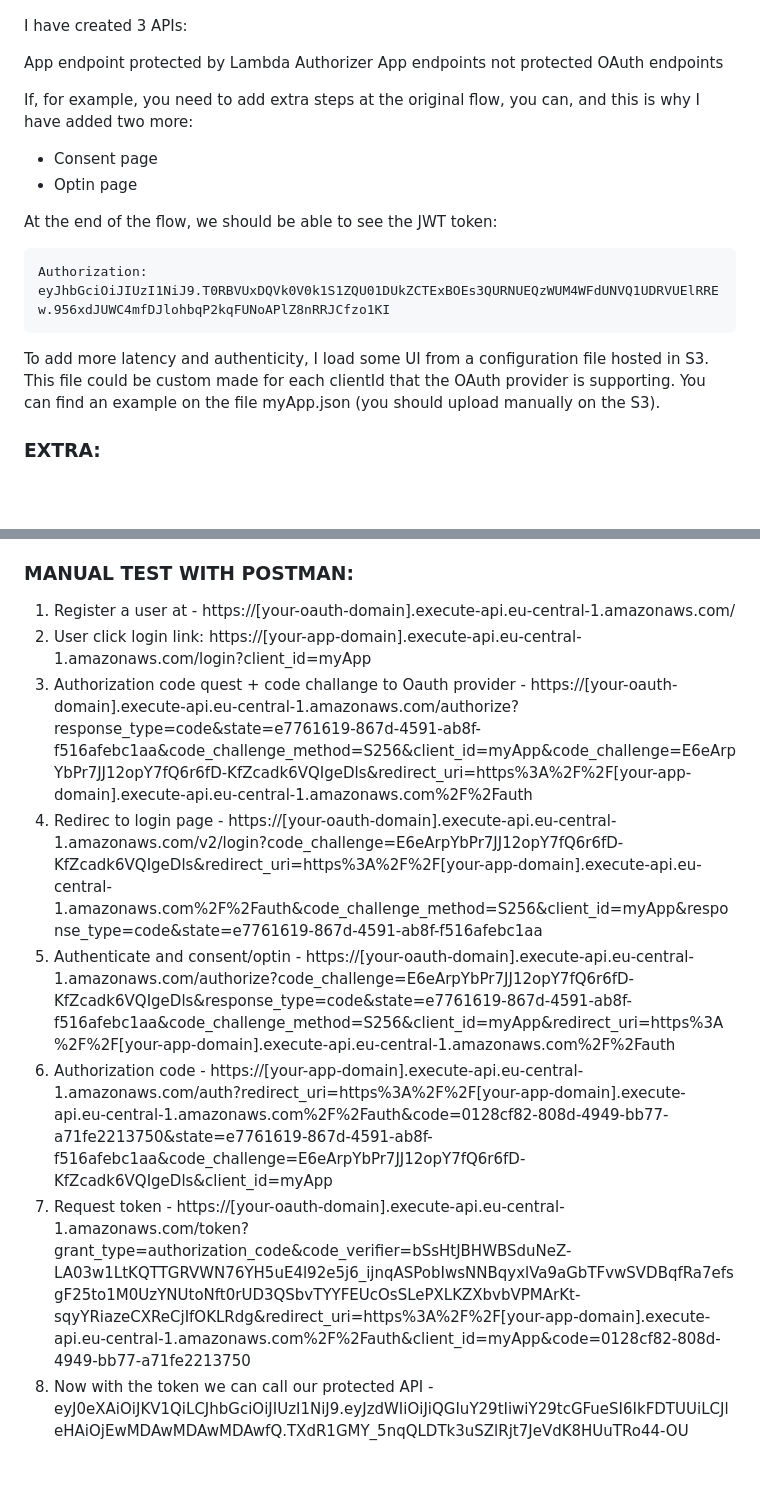
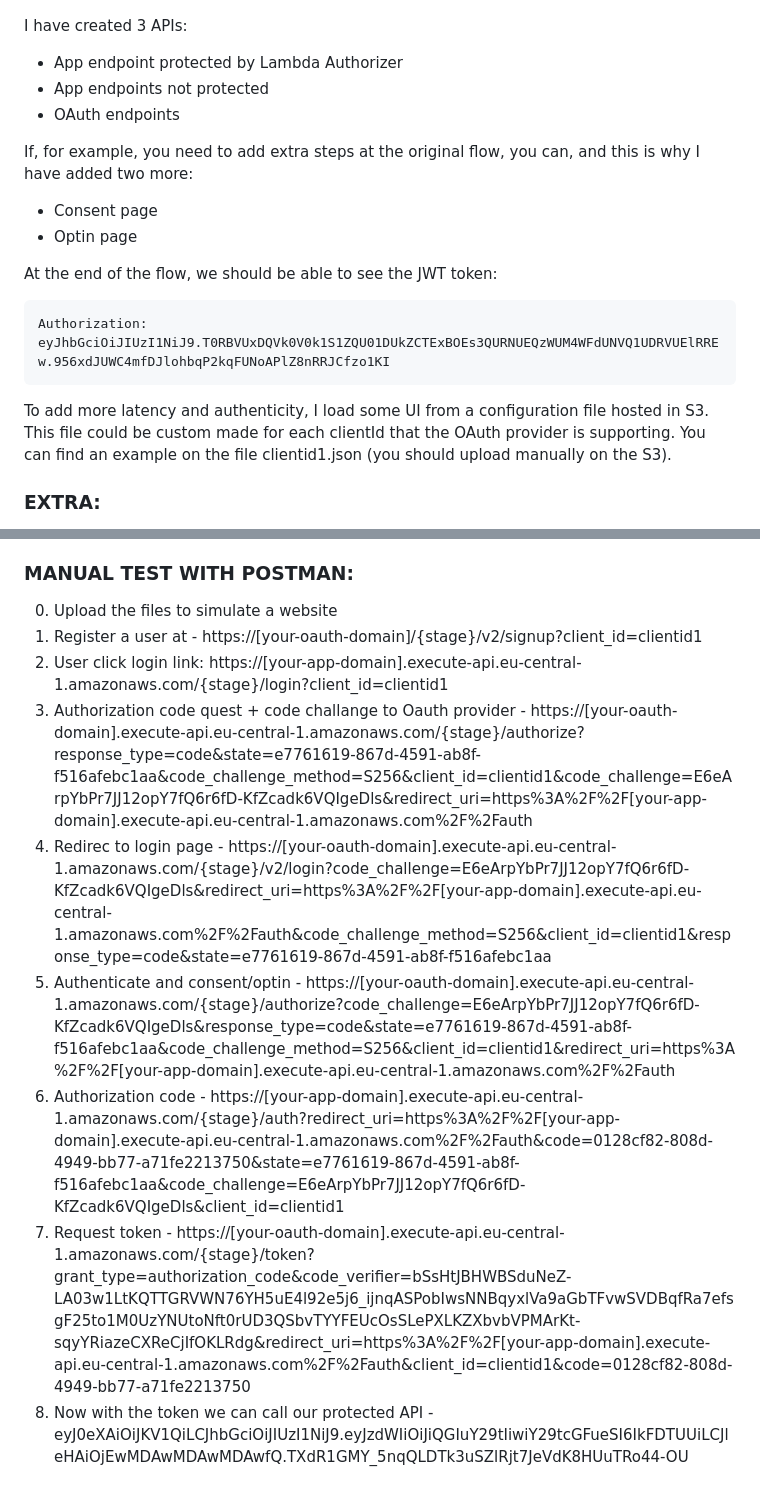
Before and after one commit to ymwjbxxq/rust_poc_oauth_flow, a Markdown page: README.md, 2 parts joined by grey strips. GitHub-like rendering; blank space fills up the shorter version.

````diff
--- a/README.md
+++ b/README.md
@@ -13,9 +13,9 @@ It is just a PoC and so take it for what it is.
 
 I have created 3 APIs:
 
-App endpoint protected by Lambda Authorizer
-App endpoints not protected
-OAuth endpoints
+* App endpoint protected by Lambda Authorizer
+* App endpoints not protected
+* OAuth endpoints
 
 If, for example, you need to add extra steps at the original flow, you can, and this is why I have added two more:
 
@@ -26,7 +26,7 @@ At the end of the flow, we should be able to see the JWT token:
 ```App
 Authorization: eyJhbGciOiJIUzI1NiJ9.T0RBVUxDQVk0V0k1S1ZQU01DUkZCTExBOEs3QURNUEQzWUM4WFdUNVQ1UDRVUElRREw.956xdJUWC4mfDJlohbqP2kqFUNoAPlZ8nRRJCfzo1KI
 ```
-To add more latency and authenticity, I load some UI from a configuration file hosted in S3. This file could be custom made for each clientId that the OAuth provider is supporting. You can find an example on the file myApp.json  (you should upload manually on the S3).
+To add more latency and authenticity, I load some UI from a configuration file hosted in S3. This file could be custom made for each clientId that the OAuth provider is supporting. You can find an example on the file clientid1.json  (you should upload manually on the S3).
 
 ### EXTRA: ###
 
@@ -46,14 +46,14 @@ You can find more details [here](https://github.com/ymwjbxxq/protect-sensitive-d
 * ["Type-Driven API Design in Rust" by Will Crichton](https://www.youtube.com/watch?v=bnnacleqg6k)
 
 ### MANUAL TEST WITH POSTMAN: ###
-
-1. Register a user at - https://[your-oauth-domain].execute-api.eu-central-1.amazonaws.com/
-2. User click login link:  https://[your-app-domain].execute-api.eu-central-1.amazonaws.com/login?client_id=myApp
-3. Authorization code quest + code challange to Oauth provider - https://[your-oauth-domain].execute-api.eu-central-1.amazonaws.com/authorize?response_type=code&state=e7761619-867d-4591-ab8f-f516afebc1aa&code_challenge_method=S256&client_id=myApp&code_challenge=E6eArpYbPr7JJ12opY7fQ6r6fD-KfZcadk6VQIgeDls&redirect_uri=https%3A%2F%2F[your-app-domain].execute-api.eu-central-1.amazonaws.com%2F%2Fauth
-4. Redirec to login page - https://[your-oauth-domain].execute-api.eu-central-1.amazonaws.com/v2/login?code_challenge=E6eArpYbPr7JJ12opY7fQ6r6fD-KfZcadk6VQIgeDls&redirect_uri=https%3A%2F%2F[your-app-domain].execute-api.eu-central-1.amazonaws.com%2F%2Fauth&code_challenge_method=S256&client_id=myApp&response_type=code&state=e7761619-867d-4591-ab8f-f516afebc1aa
-5. Authenticate and consent/optin - https://[your-oauth-domain].execute-api.eu-central-1.amazonaws.com/authorize?code_challenge=E6eArpYbPr7JJ12opY7fQ6r6fD-KfZcadk6VQIgeDls&response_type=code&state=e7761619-867d-4591-ab8f-f516afebc1aa&code_challenge_method=S256&client_id=myApp&redirect_uri=https%3A%2F%2F[your-app-domain].execute-api.eu-central-1.amazonaws.com%2F%2Fauth
-6. Authorization code - https://[your-app-domain].execute-api.eu-central-1.amazonaws.com/auth?redirect_uri=https%3A%2F%2F[your-app-domain].execute-api.eu-central-1.amazonaws.com%2F%2Fauth&code=0128cf82-808d-4949-bb77-a71fe2213750&state=e7761619-867d-4591-ab8f-f516afebc1aa&code_challenge=E6eArpYbPr7JJ12opY7fQ6r6fD-KfZcadk6VQIgeDls&client_id=myApp
-7. Request token - https://[your-oauth-domain].execute-api.eu-central-1.amazonaws.com/token?grant_type=authorization_code&code_verifier=bSsHtJBHWBSduNeZ-LA03w1LtKQTTGRVWN76YH5uE4l92e5j6_ijnqASPobIwsNNBqyxlVa9aGbTFvwSVDBqfRa7efsgF25to1M0UzYNUtoNft0rUD3QSbvTYYFEUcOsSLePXLKZXbvbVPMArKt-sqyYRiazeCXReCjIfOKLRdg&redirect_uri=https%3A%2F%2F[your-app-domain].execute-api.eu-central-1.amazonaws.com%2F%2Fauth&client_id=myApp&code=0128cf82-808d-4949-bb77-a71fe2213750
+0. Upload the files to simulate a website
+1. Register a user at - https://[your-oauth-domain]/{stage}/v2/signup?client_id=clientid1
+2. User click login link:  https://[your-app-domain].execute-api.eu-central-1.amazonaws.com/{stage}/login?client_id=clientid1
+3. Authorization code quest + code challange to Oauth provider - https://[your-oauth-domain].execute-api.eu-central-1.amazonaws.com/{stage}/authorize?response_type=code&state=e7761619-867d-4591-ab8f-f516afebc1aa&code_challenge_method=S256&client_id=clientid1&code_challenge=E6eArpYbPr7JJ12opY7fQ6r6fD-KfZcadk6VQIgeDls&redirect_uri=https%3A%2F%2F[your-app-domain].execute-api.eu-central-1.amazonaws.com%2F%2Fauth
+4. Redirec to login page - https://[your-oauth-domain].execute-api.eu-central-1.amazonaws.com/{stage}/v2/login?code_challenge=E6eArpYbPr7JJ12opY7fQ6r6fD-KfZcadk6VQIgeDls&redirect_uri=https%3A%2F%2F[your-app-domain].execute-api.eu-central-1.amazonaws.com%2F%2Fauth&code_challenge_method=S256&client_id=clientid1&response_type=code&state=e7761619-867d-4591-ab8f-f516afebc1aa
+5. Authenticate and consent/optin - https://[your-oauth-domain].execute-api.eu-central-1.amazonaws.com/{stage}/authorize?code_challenge=E6eArpYbPr7JJ12opY7fQ6r6fD-KfZcadk6VQIgeDls&response_type=code&state=e7761619-867d-4591-ab8f-f516afebc1aa&code_challenge_method=S256&client_id=clientid1&redirect_uri=https%3A%2F%2F[your-app-domain].execute-api.eu-central-1.amazonaws.com%2F%2Fauth
+6. Authorization code - https://[your-app-domain].execute-api.eu-central-1.amazonaws.com/{stage}/auth?redirect_uri=https%3A%2F%2F[your-app-domain].execute-api.eu-central-1.amazonaws.com%2F%2Fauth&code=0128cf82-808d-4949-bb77-a71fe2213750&state=e7761619-867d-4591-ab8f-f516afebc1aa&code_challenge=E6eArpYbPr7JJ12opY7fQ6r6fD-KfZcadk6VQIgeDls&client_id=clientid1
+7. Request token - https://[your-oauth-domain].execute-api.eu-central-1.amazonaws.com/{stage}/token?grant_type=authorization_code&code_verifier=bSsHtJBHWBSduNeZ-LA03w1LtKQTTGRVWN76YH5uE4l92e5j6_ijnqASPobIwsNNBqyxlVa9aGbTFvwSVDBqfRa7efsgF25to1M0UzYNUtoNft0rUD3QSbvTYYFEUcOsSLePXLKZXbvbVPMArKt-sqyYRiazeCXReCjIfOKLRdg&redirect_uri=https%3A%2F%2F[your-app-domain].execute-api.eu-central-1.amazonaws.com%2F%2Fauth&client_id=clientid1&code=0128cf82-808d-4949-bb77-a71fe2213750
 8. Now with the token we can call our protected API - eyJ0eXAiOiJKV1QiLCJhbGciOiJIUzI1NiJ9.eyJzdWIiOiJiQGIuY29tIiwiY29tcGFueSI6IkFDTUUiLCJleHAiOjEwMDAwMDAwMDAwfQ.TXdR1GMY_5nqQLDTk3uSZlRjt7JeVdK8HUuTRo44-OU
 
 ### LOAD TEST WITH POSTMAN: ###
````
